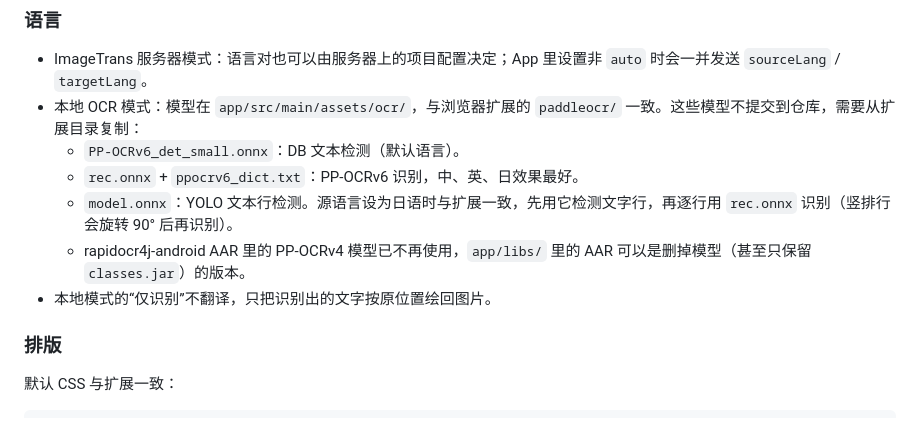
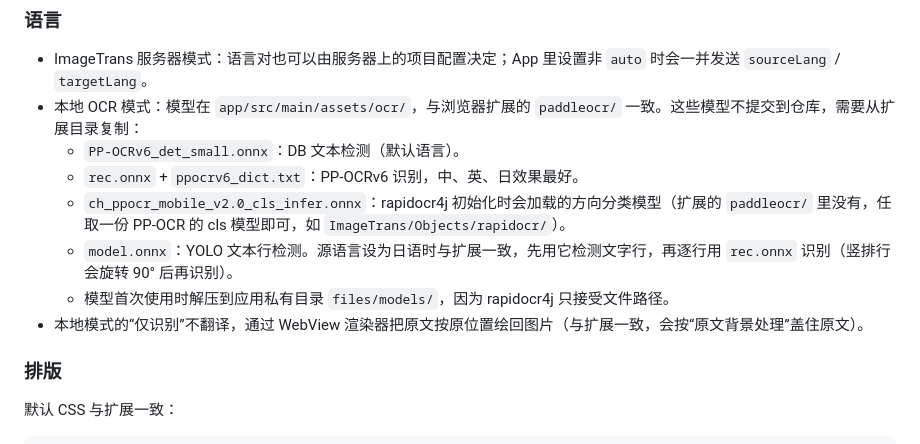
Before and after one commit to xulihang/ImageTrans-Android, a Markdown page: README.md, the part around the change. GitHub-like rendering.

Commit message:
Document the assets/ocr models used by local OCR
Co-Authored-By: Claude Opus 4.8 (1M context) <noreply@anthropic.com>

```diff
--- a/README.md
+++ b/README.md
@@ -91,9 +91,10 @@ https://192.168.1.10:51043
 - 本地 OCR 模式：模型在 `app/src/main/assets/ocr/`，与浏览器扩展的 `paddleocr/` 一致。这些模型不提交到仓库，需要从扩展目录复制：
   - `PP-OCRv6_det_small.onnx`：DB 文本检测（默认语言）。
   - `rec.onnx` + `ppocrv6_dict.txt`：PP-OCRv6 识别，中、英、日效果最好。
+  - `ch_ppocr_mobile_v2.0_cls_infer.onnx`：rapidocr4j 初始化时会加载的方向分类模型（扩展的 `paddleocr/` 里没有，任取一份 PP-OCR 的 cls 模型即可，如 `ImageTrans/Objects/rapidocr/`）。
   - `model.onnx`：YOLO 文本行检测。源语言设为日语时与扩展一致，先用它检测文字行，再逐行用 `rec.onnx` 识别（竖排行会旋转 90° 后再识别）。
-  - rapidocr4j-android AAR 里的 PP-OCRv4 模型已不再使用，`app/libs/` 里的 AAR 可以是删掉模型（甚至只保留 `classes.jar`）的版本。
-- 本地模式的“仅识别”不翻译，只把识别出的文字按原位置绘回图片。
+  - 模型首次使用时解压到应用私有目录 `files/models/`，因为 rapidocr4j 只接受文件路径。
+- 本地模式的“仅识别”不翻译，通过 WebView 渲染器把原文按原位置绘回图片（与扩展一致，会按“原文背景处理”盖住原文）。
 
 ### 排版
 
```
